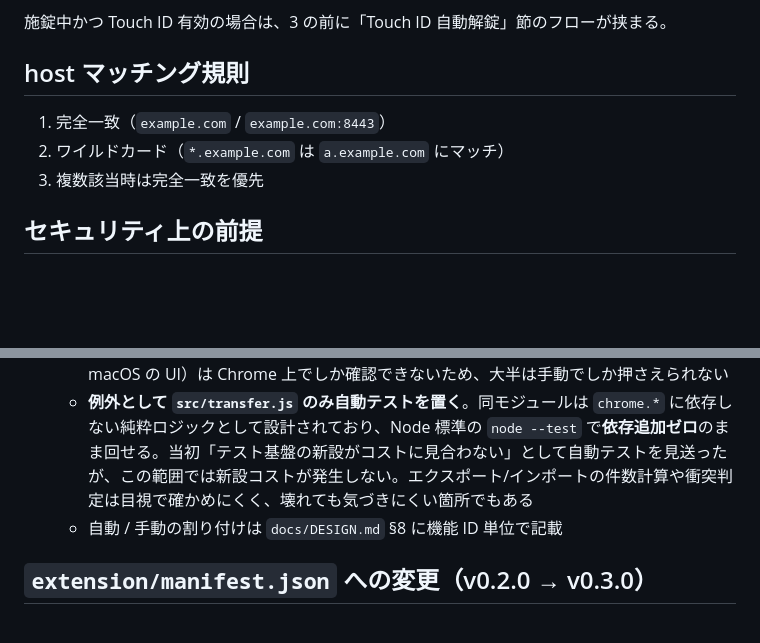
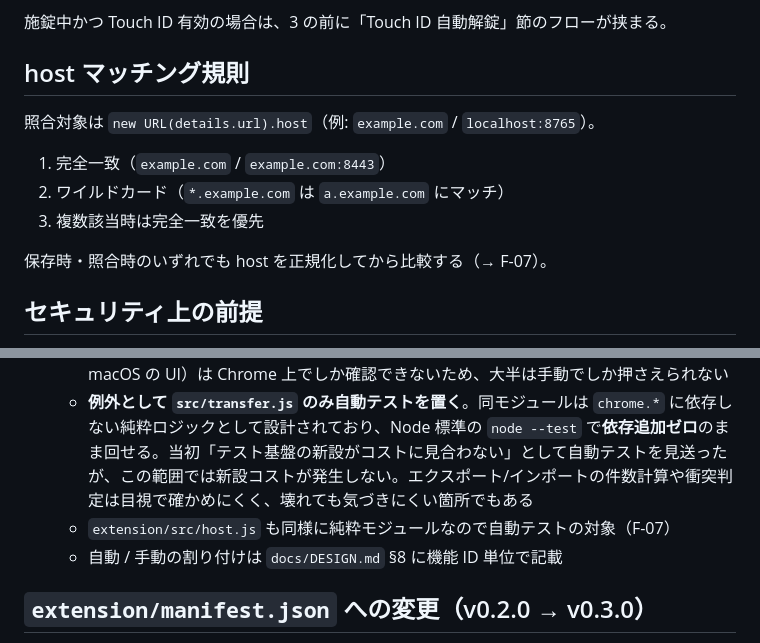
Before and after one commit to tsuchidasena/basi-auth-autofill, a Markdown page: PROJECT_SPEC.md, 2 parts joined by grey strips. Rendered like a GitHub page; blank space fills up the shorter version.

```diff
--- a/PROJECT_SPEC.md
+++ b/PROJECT_SPEC.md
@@ -91,9 +91,13 @@ Chrome の起動時読み込みが通らず**再起動のたびに拡張が消
 施錠中かつ Touch ID 有効の場合は、3 の前に「Touch ID 自動解錠」節のフローが挟まる。
 
 ## host マッチング規則
+照合対象は `new URL(details.url).host`（例: `example.com` / `localhost:8765`）。
+
 1. 完全一致（`example.com` / `example.com:8443`）
 2. ワイルドカード（`*.example.com` は `a.example.com` にマッチ）
 3. 複数該当時は完全一致を優先
+
+保存時・照合時のいずれでも host を正規化してから比較する（→ F-07）。
 
 ## セキュリティ上の前提
 - パスワードは AES-GCM で暗号化して保存。鍵はマスターパスワードからのみ導出（保存しない）。
@@ -262,6 +301,7 @@ v0.2.0 では Touch ID で解錠はできるが、認証中だったリクエス
 - **検証方法**: 手動シナリオテスト（`/forecast`）を受け入れ条件から生成して人手で通すことを基本とする
   - 拡張の実挙動（Touch ID の実プロンプト・Chrome の待ち時間・通知やバッジの表示・非 macOS の UI）は Chrome 上でしか確認できないため、大半は手動でしか押さえられない
   - **例外として `src/transfer.js` のみ自動テストを置く**。同モジュールは `chrome.*` に依存しない純粋ロジックとして設計されており、Node 標準の `node --test` で**依存追加ゼロ**のまま回せる。当初「テスト基盤の新設がコストに見合わない」として自動テストを見送ったが、この範囲では新設コストが発生しない。エクスポート/インポートの件数計算や衝突判定は目視で確かめにくく、壊れても気づきにくい箇所でもある
+  - `extension/src/host.js` も同様に純粋モジュールなので自動テストの対象（F-07）
   - 自動 / 手動の割り付けは `docs/DESIGN.md` §8 に機能 ID 単位で記載
 
 ## `extension/manifest.json` への変更（v0.2.0 → v0.3.0）
```
Also changed, not shown: other parts of PROJECT_SPEC.md (+40 -5 lines).
